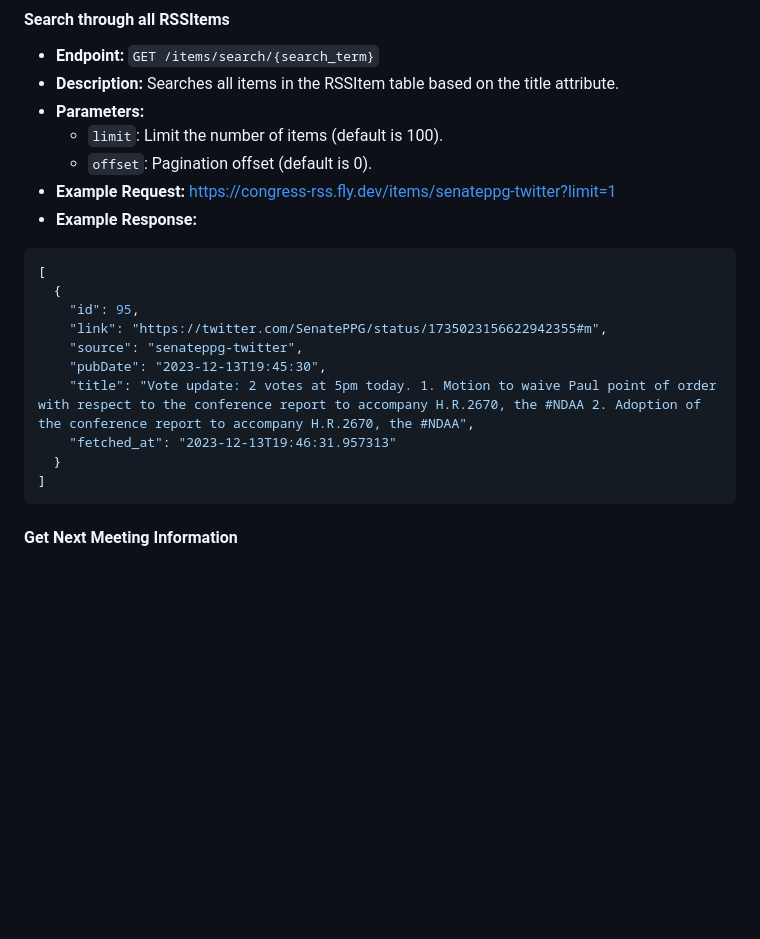
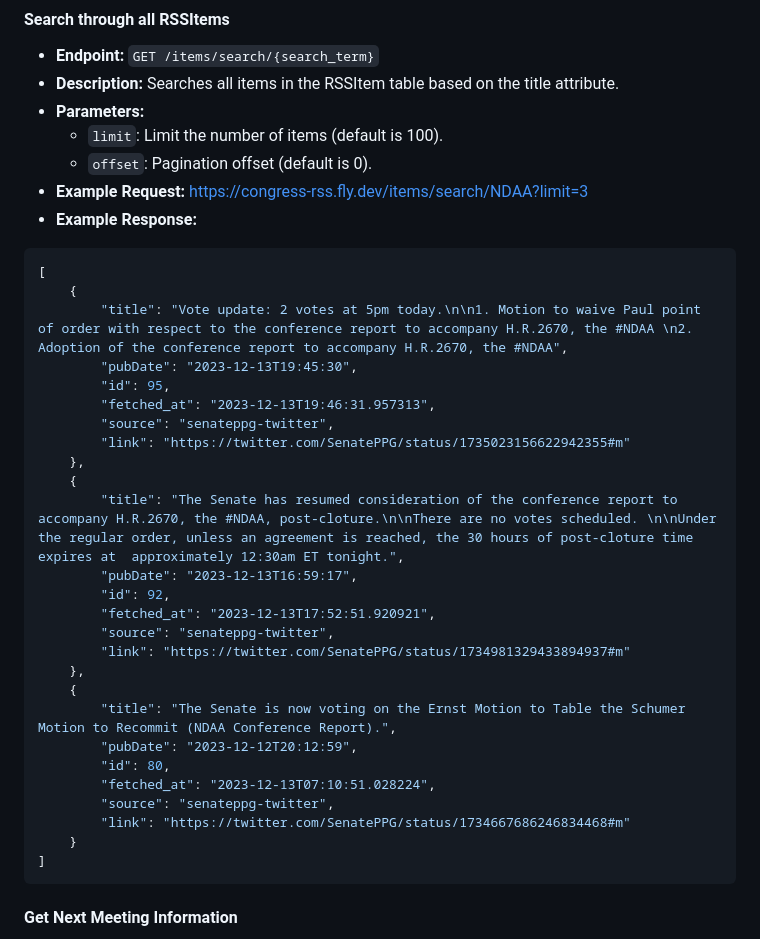
Before and after one commit to newsommr/CongressRSS, a Markdown page: README.md, the part around the change. Drawn GitHub-style; blank space fills up the shorter version.

Commit message:
Update readme to include correct API examples

````diff
--- a/README.md
+++ b/README.md
@@ -138,18 +138,34 @@ The valid sources that can be fetched are:
   - `limit`: Limit the number of items (default is 100).
   - `offset`: Pagination offset (default is 0).
 - **Example Request:**
-https://congress-rss.fly.dev/items/senateppg-twitter?limit=1
+https://congress-rss.fly.dev/items/search/NDAA?limit=3
 - **Example Response:**
 ```json
 [
-  {
-    "id": 95,
-    "link": "https://twitter.com/SenatePPG/status/1735023156622942355#m",
-    "source": "senateppg-twitter",
-    "pubDate": "2023-12-13T19:45:30",
-    "title": "Vote update: 2 votes at 5pm today. 1. Motion to waive Paul point of order with respect to the conference report to accompany H.R.2670, the #NDAA 2. Adoption of the conference report to accompany H.R.2670, the #NDAA",
-    "fetched_at": "2023-12-13T19:46:31.957313"
-  }
+    {
+        "title": "Vote update: 2 votes at 5pm today.\n\n1. Motion to waive Paul point of order with respect to the conference report to accompany H.R.2670, the #NDAA \n2. Adoption of the conference report to accompany H.R.2670, the #NDAA",
+        "pubDate": "2023-12-13T19:45:30",
+        "id": 95,
+        "fetched_at": "2023-12-13T19:46:31.957313",
+        "source": "senateppg-twitter",
+        "link": "https://twitter.com/SenatePPG/status/1735023156622942355#m"
+    },
+    {
+        "title": "The Senate has resumed consideration of the conference report to accompany H.R.2670, the #NDAA, post-cloture.\n\nThere are no votes scheduled. \n\nUnder the regular order, unless an agreement is reached, the 30 hours of post-cloture time expires at  approximately 12:30am ET tonight.",
+        "pubDate": "2023-12-13T16:59:17",
+        "id": 92,
+        "fetched_at": "2023-12-13T17:52:51.920921",
+        "source": "senateppg-twitter",
+        "link": "https://twitter.com/SenatePPG/status/1734981329433894937#m"
+    },
+    {
+        "title": "The Senate is now voting on the Ernst Motion to Table the Schumer Motion to Recommit (NDAA Conference Report).",
+        "pubDate": "2023-12-12T20:12:59",
+        "id": 80,
+        "fetched_at": "2023-12-13T07:10:51.028224",
+        "source": "senateppg-twitter",
+        "link": "https://twitter.com/SenatePPG/status/1734667686246834468#m"
+    }
 ]
 ```
 #### Get Next Meeting Information
````
